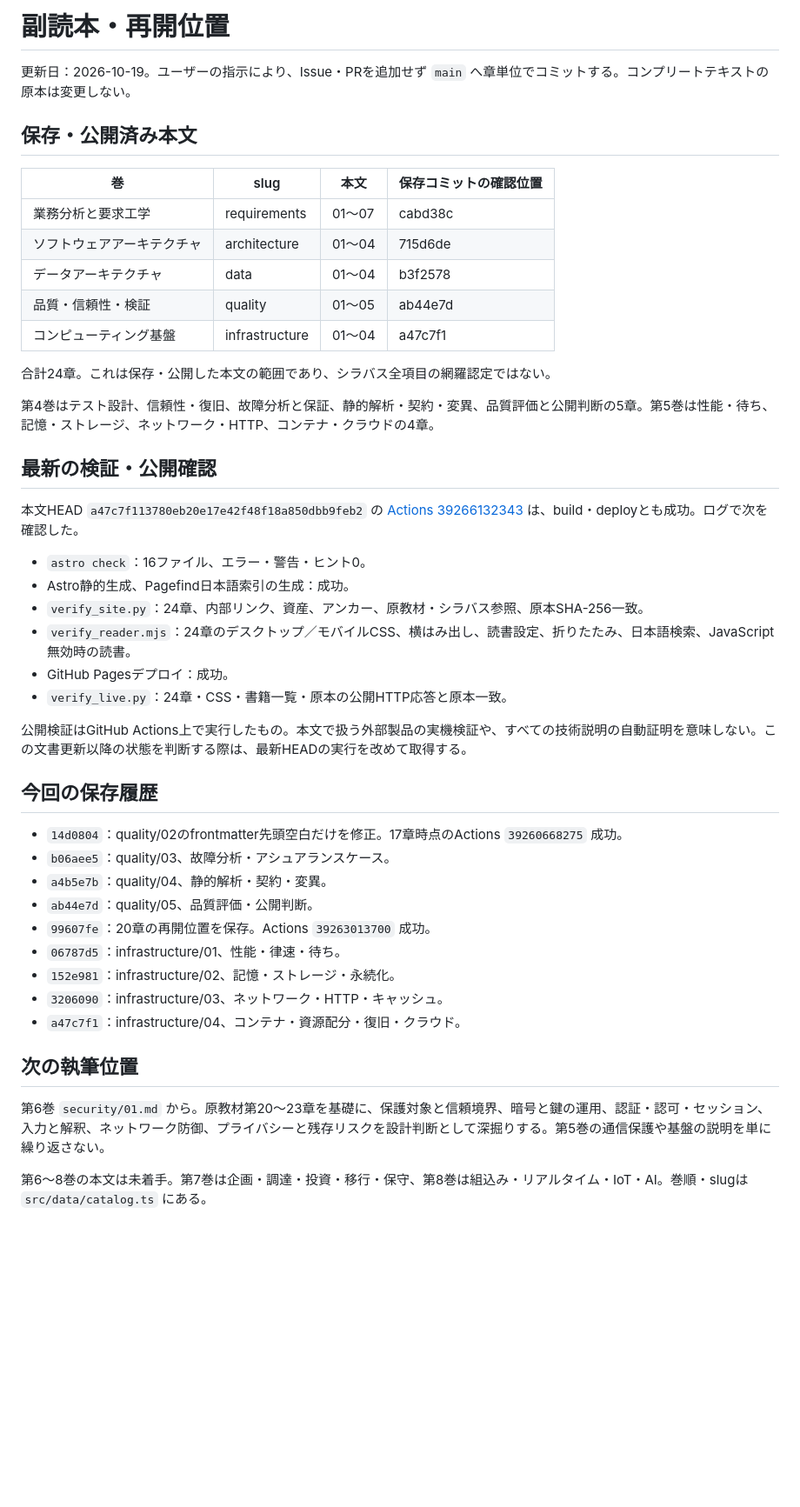
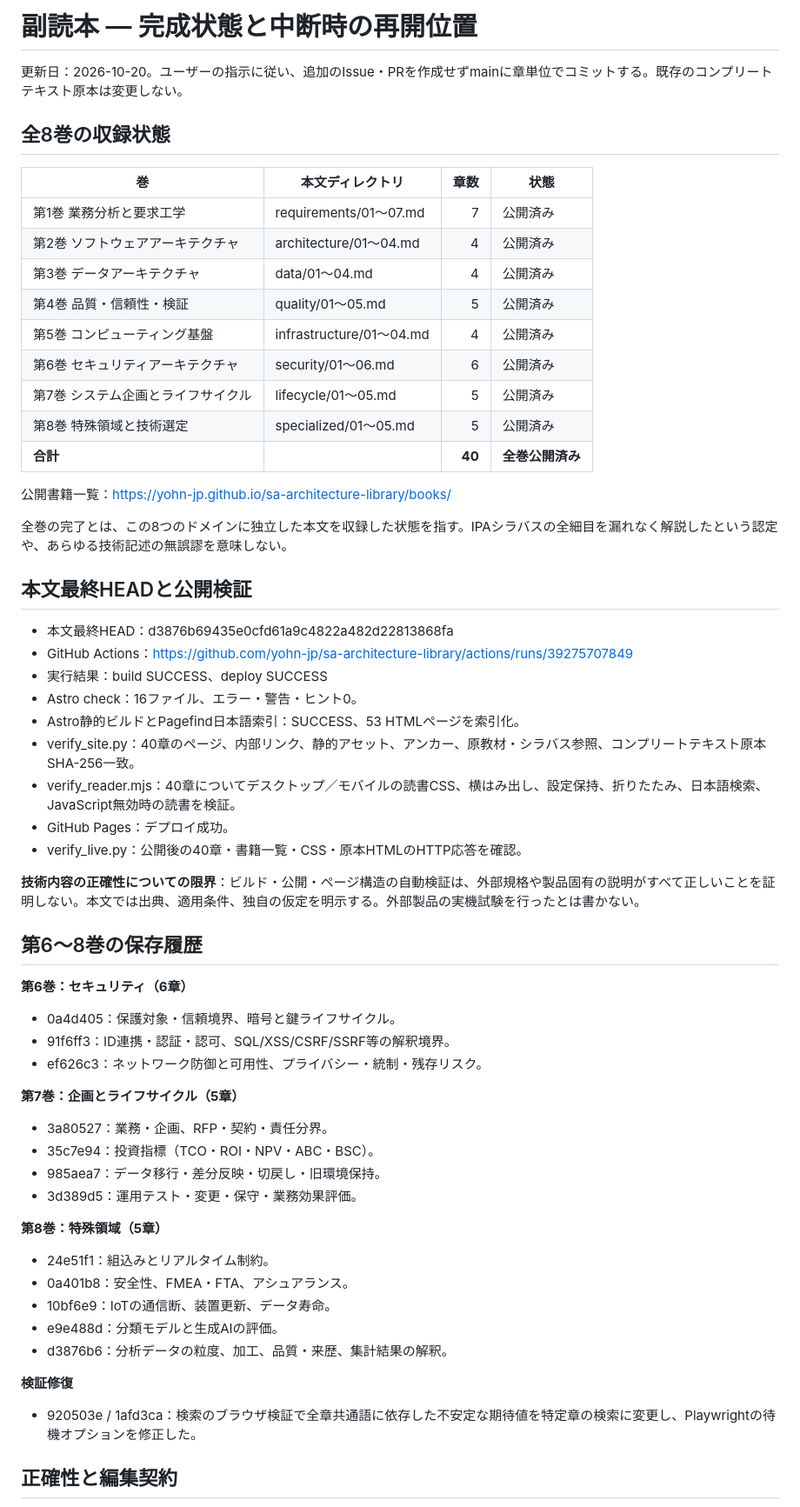
Before and after one commit to yohn-jp/sa-architecture-library, a Markdown page: docs/PROGRESS.md, the part around one of its changes. Shown at 87% size. Drawn GitHub-style; blank space fills up the shorter version.

Commit message:
docs: checkpoint all 40 published chapters and final verified deployment

```diff
--- a/docs/PROGRESS.md
+++ b/docs/PROGRESS.md
@@ -1,49 +1,61 @@
-# 副読本・再開位置
+# 副読本 — 完成状態と中断時の再開位置
 
-更新日：2026-10-19。ユーザーの指示により、Issue・PRを追加せず `main` へ章単位でコミットする。コンプリートテキストの原本は変更しない。
+更新日：2026-10-20。ユーザーの指示に従い、追加のIssue・PRを作成せずmainに章単位でコミットする。既存のコンプリートテキスト原本は変更しない。
 
-## 保存・公開済み本文
+## 全8巻の収録状態
 
-| 巻 | slug | 本文 | 保存コミットの確認位置 |
-| --- | --- | --- | --- |
-| 業務分析と要求工学 | requirements | 01〜07 | cabd38c |
-| ソフトウェアアーキテクチャ | architecture | 01〜04 | 715d6de |
-| データアーキテクチャ | data | 01〜04 | b3f2578 |
-| 品質・信頼性・検証 | quality | 01〜05 | ab44e7d |
-| コンピューティング基盤 | infrastructure | 01〜04 | a47c7f1 |
+| 巻 | 本文ディレクトリ | 章数 | 状態 |
+| --- | --- | ---: | --- |
+| 第1巻 業務分析と要求工学 | requirements/01〜07.md | 7 | 公開済み |
+| 第2巻 ソフトウェアアーキテクチャ | architecture/01〜04.md | 4 | 公開済み |
+| 第3巻 データアーキテクチャ | data/01〜04.md | 4 | 公開済み |
+| 第4巻 品質・信頼性・検証 | quality/01〜05.md | 5 | 公開済み |
+| 第5巻 コンピューティング基盤 | infrastructure/01〜04.md | 4 | 公開済み |
+| 第6巻 セキュリティアーキテクチャ | security/01〜06.md | 6 | 公開済み |
+| 第7巻 システム企画とライフサイクル | lifecycle/01〜05.md | 5 | 公開済み |
+| 第8巻 特殊領域と技術選定 | specialized/01〜05.md | 5 | 公開済み |
+| **合計** | | **40** | **全巻公開済み** |
 
-合計24章。これは保存・公開した本文の範囲であり、シラバス全項目の網羅認定ではない。
+公開書籍一覧：https://yohn-jp.github.io/sa-architecture-library/books/
 
-第4巻はテスト設計、信頼性・復旧、故障分析と保証、静的解析・契約・変異、品質評価と公開判断の5章。第5巻は性能・待ち、記憶・ストレージ、ネットワーク・HTTP、コンテナ・クラウドの4章。
+全巻の完了とは、この8つのドメインに独立した本文を収録した状態を指す。IPAシラバスの全細目を漏れなく解説したという認定や、あらゆる技術記述の無誤謬を意味しない。
 
-## 最新の検証・公開確認
+## 本文最終HEADと公開検証
 
-本文HEAD `a47c7f113780eb20e17e42f48f18a850dbb9feb2` の [Actions 39266132343](https://github.com/yohn-jp/sa-architecture-library/actions/runs/39266132343) は、build・deployとも成功。ログで次を確認した。
+- 本文最終HEAD：d3876b69435e0cfd61a9c4822a482d22813868fa
+- GitHub Actions：https://github.com/yohn-jp/sa-architecture-library/actions/runs/39275707849
+- 実行結果：build SUCCESS、deploy SUCCESS
+- Astro check：16ファイル、エラー・警告・ヒント0。
+- Astro静的ビルドとPagefind日本語索引：SUCCESS、53 HTMLページを索引化。
+- verify_site.py：40章のページ、内部リンク、静的アセット、アンカー、原教材・シラバス参照、コンプリートテキスト原本SHA-256一致。
+- verify_reader.mjs：40章についてデスクトップ／モバイルの読書CSS、横はみ出し、設定保持、折りたたみ、日本語検索、JavaScript無効時の読書を検証。
+- GitHub Pages：デプロイ成功。
+- verify_live.py：公開後の40章・書籍一覧・CSS・原本HTMLのHTTP応答を確認。
 
-- `astro check`：16ファイル、エラー・警告・ヒント0。
-- Astro静的生成、Pagefind日本語索引の生成：成功。
-- `verify_site.py`：24章、内部リンク、資産、アンカー、原教材・シラバス参照、原本SHA-256一致。
-- `verify_reader.mjs`：24章のデスクトップ／モバイルCSS、横はみ出し、読書設定、折りたたみ、日本語検索、JavaScript無効時の読書。
-- GitHub Pagesデプロイ：成功。
-- `verify_live.py`：24章・CSS・書籍一覧・原本の公開HTTP応答と原本一致。
+**技術内容の正確性についての限界**：ビルド・公開・ページ構造の自動検証は、外部規格や製品固有の説明がすべて正しいことを証明しない。本文では出典、適用条件、独自の仮定を明示する。外部製品の実機試験を行ったとは書かない。
 
-公開検証はGitHub Actions上で実行したもの。本文で扱う外部製品の実機検証や、すべての技術説明の自動証明を意味しない。この文書更新以降の状態を判断する際は、最新HEADの実行を改めて取得する。
+## 第6〜8巻の保存履歴
 
-## 今回の保存履歴
+**第6巻：セキュリティ（6章）**
+- 0a4d405：保護対象・信頼境界、暗号と鍵ライフサイクル。
+- 91f6ff3：ID連携・認証・認可、SQL/XSS/CSRF/SSRF等の解釈境界。
+- ef626c3：ネットワーク防御と可用性、プライバシー・統制・残存リスク。
 
-- `14d0804`：quality/02のfrontmatter先頭空白だけを修正。17章時点のActions `39260668275` 成功。
-- `b06aee5`：quality/03、故障分析・アシュアランスケース。
-- `a4b5e7b`：quality/04、静的解析・契約・変異。
-- `ab44e7d`：quality/05、品質評価・公開判断。
-- `99607fe`：20章の再開位置を保存。Actions `39263013700` 成功。
-- `06787d5`：infrastructure/01、性能・律速・待ち。
-- `152e981`：infrastructure/02、記憶・ストレージ・永続化。
-- `3206090`：infrastructure/03、ネットワーク・HTTP・キャッシュ。
-- `a47c7f1`：infrastructure/04、コンテナ・資源配分・復旧・クラウド。
+**第7巻：企画とライフサイクル（5章）**
+- 3a80527：業務・企画、RFP・契約・責任分界。
+- 35c7e94：投資指標（TCO・ROI・NPV・ABC・BSC）。
+- 985aea7：データ移行・差分反映・切戻し・旧環境保持。
+- 3d389d5：運用テスト・変更・保守・業務効果評価。
 
-## 次の執筆位置
+**第8巻：特殊領域（5章）**
+- 24e51f1：組込みとリアルタイム制約。
+- 0a401b8：安全性、FMEA・FTA、アシュアランス。
+- 10bf6e9：IoTの通信断、装置更新、データ寿命。
+- e9e488d：分類モデルと生成AIの評価。
+- d3876b6：分析データの粒度、加工、品質・来歴、集計結果の解釈。
 
-第6巻 `security/01.md` から。原教材第20〜23章を基礎に、保護対象と信頼境界、暗号と鍵の運用、認証・認可・セッション、入力と解釈、ネットワーク防御、プライバシーと残存リスクを設計判断として深掘りする。第5巻の通信保護や基盤の説明を単に繰り返さない。
+**検証修復**
+- 920503e / 1afd3ca：検索のブラウザ検証で全章共通語に依存した不安定な期待値を特定章の検索に変更し、Playwrightの待機オプションを修正した。
 
-第6〜8巻の本文は未着手。第7巻は企画・調達・投資・移行・保守、第8巻は組込み・リアルタイム・IoT・AI。巻順・slugは `src/data/catalog.ts` にある。
+## 正確性と編集契約
 
```
Also changed, not shown: other parts of docs/PROGRESS.md (+9 -17 lines).
